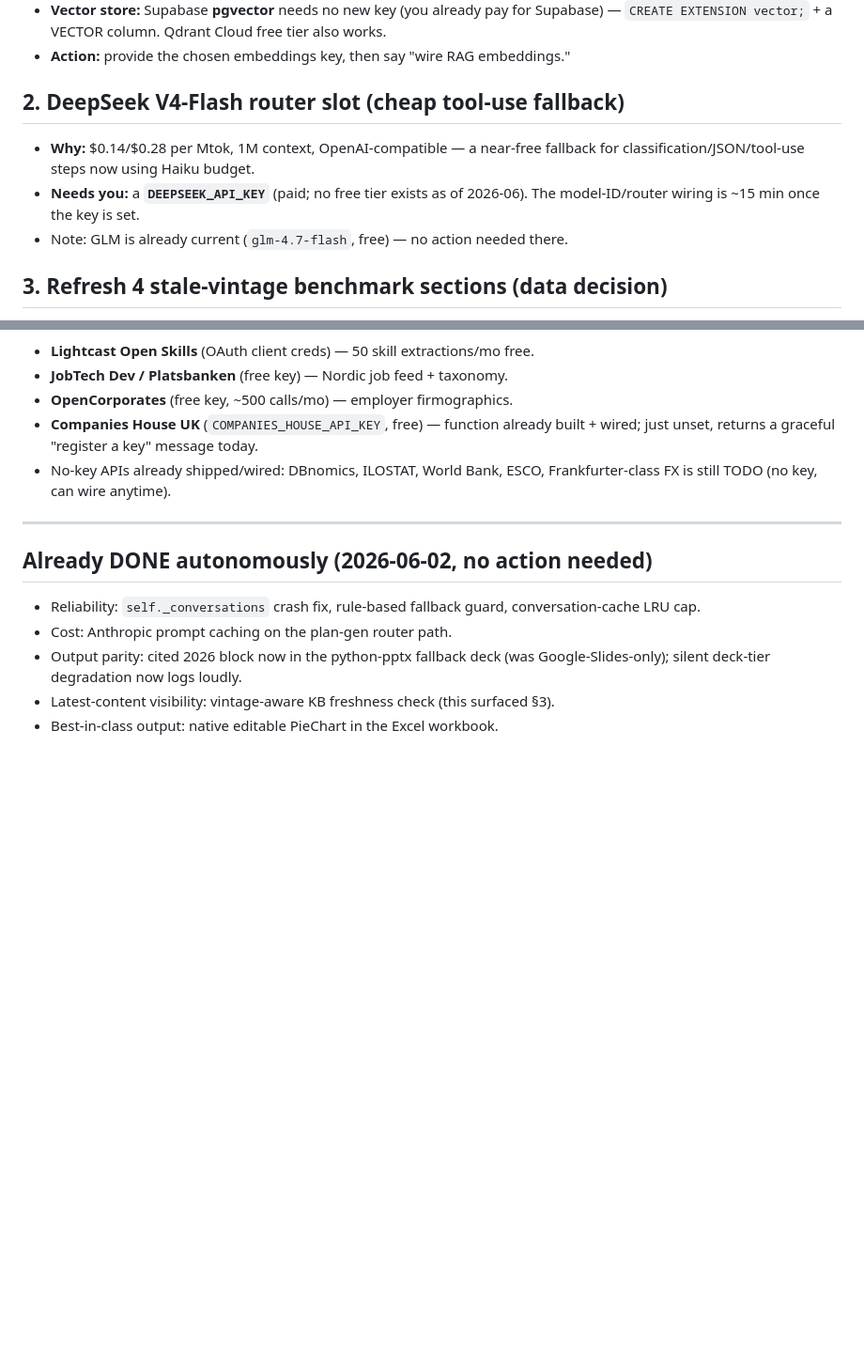
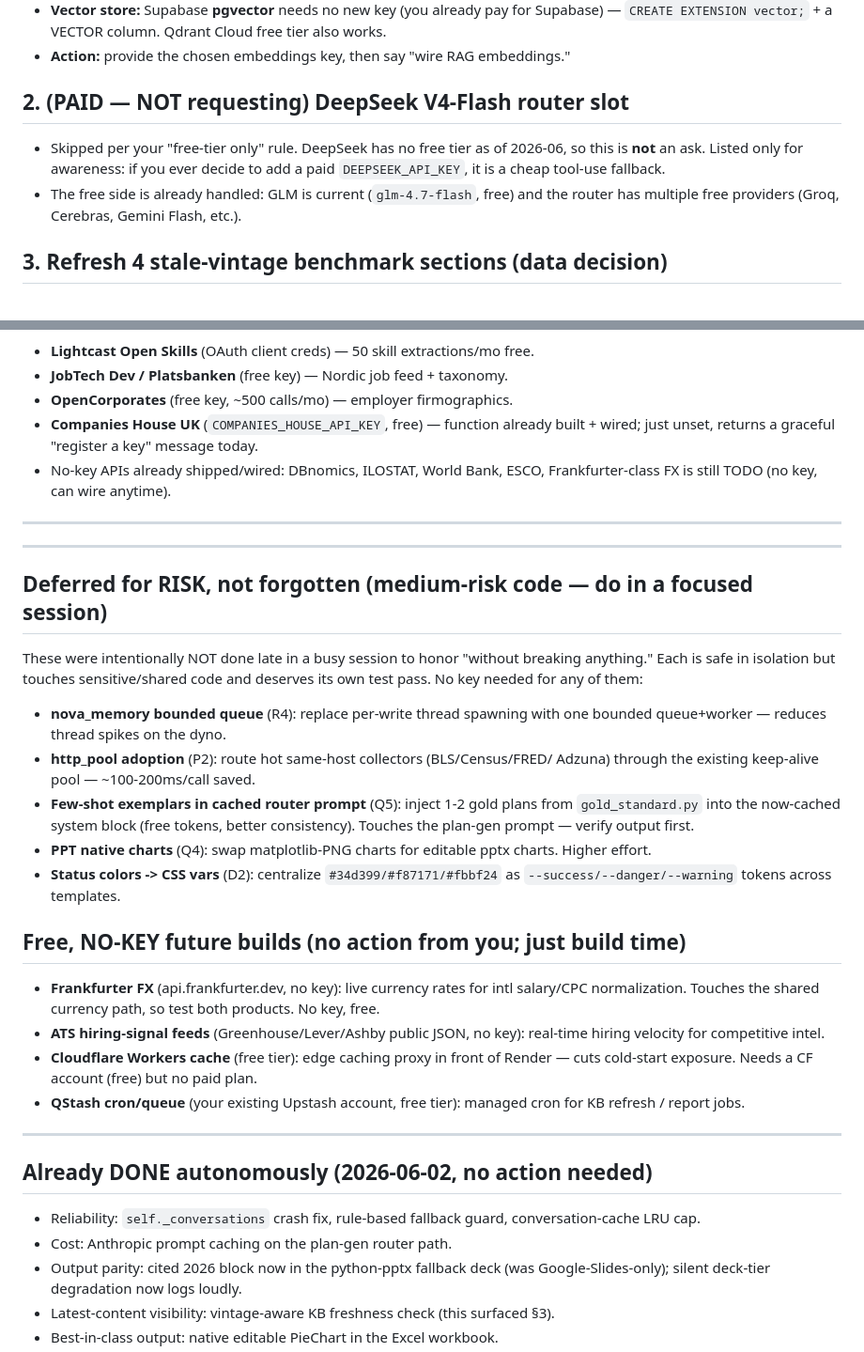
Before and after one commit to shubhamsingh-cell/media-plan-generator, a Markdown page: docs/PENDING_USER_ACTIONS_2026-06-02.md, 2 parts joined by grey strips. Shown at 94% size. Rendered like a GitHub page; blank space fills up the shorter version.

Commit message:
docs: complete pending list -- drop paid DeepSeek ask, add risk-deferred + free no-key items

```diff
--- a/docs/PENDING_USER_ACTIONS_2026-06-02.md
+++ b/docs/PENDING_USER_ACTIONS_2026-06-02.md
@@ -21,12 +21,12 @@ up in a future session once you've provided the prerequisite.
   tier also works.
 - **Action:** provide the chosen embeddings key, then say "wire RAG embeddings."
 
-## 2. DeepSeek V4-Flash router slot (cheap tool-use fallback)
-- **Why:** $0.14/$0.28 per Mtok, 1M context, OpenAI-compatible — a near-free
-  fallback for classification/JSON/tool-use steps now using Haiku budget.
-- **Needs you:** a **`DEEPSEEK_API_KEY`** (paid; no free tier exists as of
-  2026-06). The model-ID/router wiring is ~15 min once the key is set.
-- Note: GLM is already current (`glm-4.7-flash`, free) — no action needed there.
+## 2. (PAID — NOT requesting) DeepSeek V4-Flash router slot
+- Skipped per your "free-tier only" rule. DeepSeek has no free tier as of
+  2026-06, so this is **not** an ask. Listed only for awareness: if you ever
+  decide to add a paid `DEEPSEEK_API_KEY`, it is a cheap tool-use fallback.
+- The free side is already handled: GLM is current (`glm-4.7-flash`, free) and
+  the router has multiple free providers (Groq, Cerebras, Gemini Flash, etc.).
 
 ## 3. Refresh 4 stale-vintage benchmark sections (data decision)
 The new vintage-aware KB check (shipped today) flagged these as **2024/2025
@@ -57,6 +57,37 @@ Recommended in research; each needs a free self-serve key before wiring:
 
 ---
 
+---
+
+## Deferred for RISK, not forgotten (medium-risk code — do in a focused session)
+These were intentionally NOT done late in a busy session to honor "without
+breaking anything." Each is safe in isolation but touches sensitive/shared code
+and deserves its own test pass. No key needed for any of them:
+- **nova_memory bounded queue** (R4): replace per-write thread spawning with one
+  bounded queue+worker — reduces thread spikes on the dyno.
+- **http_pool adoption** (P2): route hot same-host collectors (BLS/Census/FRED/
+  Adzuna) through the existing keep-alive pool — ~100-200ms/call saved.
+- **Few-shot exemplars in cached router prompt** (Q5): inject 1-2 gold plans
+  from `gold_standard.py` into the now-cached system block (free tokens, better
+  consistency). Touches the plan-gen prompt — verify output first.
+- **PPT native charts** (Q4): swap matplotlib-PNG charts for editable pptx
+  charts. Higher effort.
+- **Status colors -> CSS vars** (D2): centralize `#34d399/#f87171/#fbbf24` as
+  `--success/--danger/--warning` tokens across templates.
+
+## Free, NO-KEY future builds (no action from you; just build time)
+- **Frankfurter FX** (api.frankfurter.dev, no key): live currency rates for
+  intl salary/CPC normalization. Touches the shared currency path, so test both
+  products. No key, free.
+- **ATS hiring-signal feeds** (Greenhouse/Lever/Ashby public JSON, no key):
+  real-time hiring velocity for competitive intel.
+- **Cloudflare Workers cache** (free tier): edge caching proxy in front of
+  Render — cuts cold-start exposure. Needs a CF account (free) but no paid plan.
+- **QStash cron/queue** (your existing Upstash account, free tier): managed
+  cron for KB refresh / report jobs.
+
+---
+
 ## Already DONE autonomously (2026-06-02, no action needed)
 - Reliability: `self._conversations` crash fix, rule-based fallback guard,
   conversation-cache LRU cap.
```
